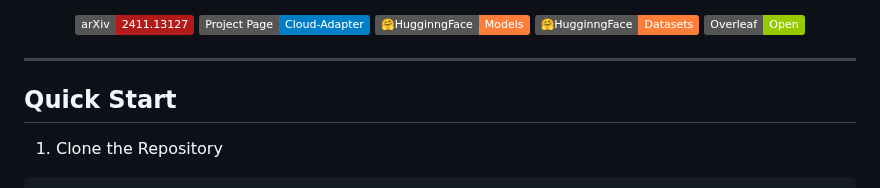
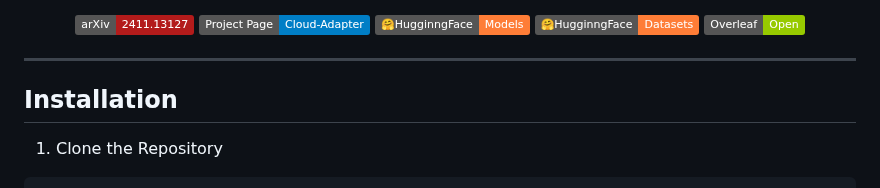
Before and after one commit to XavierJiezou/Cloud-Adapter, a Markdown page: README.md, the part around the change. GitHub-like rendering; badges without logos.

```diff
--- a/README.md
+++ b/README.md
@@ -21,7 +21,7 @@ Adapting Vision Foundation Models for Robust Cloud Segmentation in Remote Sensin
 ---
 
 
-## Quick Start
+## Installation
 
 1. Clone the Repository
 
```
